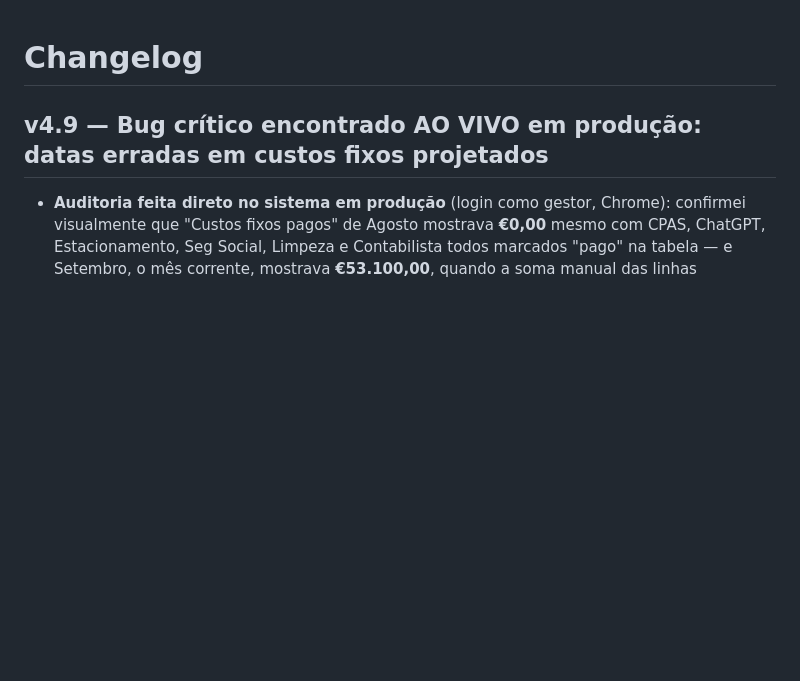
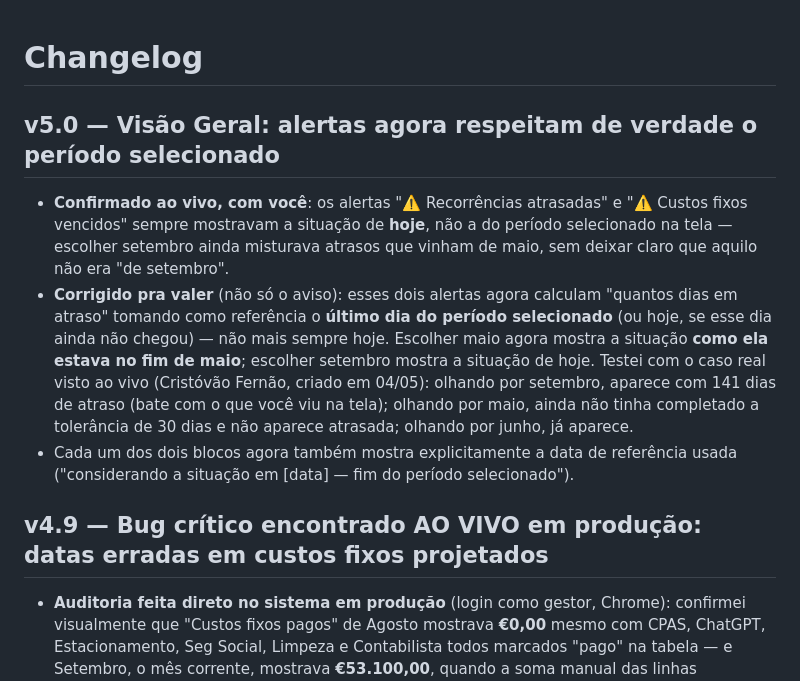
Before and after one commit to Escritorio-Portugal/Dash-CRM, a Markdown page: docs/CHANGELOG.md, the part around the change. Rendered like a GitHub page; blank space fills up the shorter version.

```diff
--- a/docs/CHANGELOG.md
+++ b/docs/CHANGELOG.md
@@ -1,4 +1,9 @@
 # Changelog
+
+## v5.0 — Visão Geral: alertas agora respeitam de verdade o período selecionado
+- **Confirmado ao vivo, com você**: os alertas "⚠️ Recorrências atrasadas" e "⚠️ Custos fixos vencidos" sempre mostravam a situação de **hoje**, não a do período selecionado na tela — escolher setembro ainda misturava atrasos que vinham de maio, sem deixar claro que aquilo não era "de setembro".
+- **Corrigido pra valer** (não só o aviso): esses dois alertas agora calculam "quantos dias em atraso" tomando como referência o **último dia do período selecionado** (ou hoje, se esse dia ainda não chegou) — não mais sempre hoje. Escolher maio agora mostra a situação **como ela estava no fim de maio**; escolher setembro mostra a situação de hoje. Testei com o caso real visto ao vivo (Cristóvão Fernão, criado em 04/05): olhando por setembro, aparece com 141 dias de atraso (bate com o que você viu na tela); olhando por maio, ainda não tinha completado a tolerância de 30 dias e não aparece atrasada; olhando por junho, já aparece.
+- Cada um dos dois blocos agora também mostra explicitamente a data de referência usada ("considerando a situação em [data] — fim do período selecionado").
 
 ## v4.9 — Bug crítico encontrado AO VIVO em produção: datas erradas em custos fixos projetados
 - **Auditoria feita direto no sistema em produção** (login como gestor, Chrome): confirmei visualmente que "Custos fixos pagos" de Agosto mostrava **€0,00** mesmo com CPAS, ChatGPT, Estacionamento, Seg Social, Limpeza e Contabilista todos marcados "pago" na tabela — e Setembro, o mês corrente, mostrava **€53.100,00**, quando a soma manual das linhas realmente pagas dava €3.252,00 (16x menor).
```
